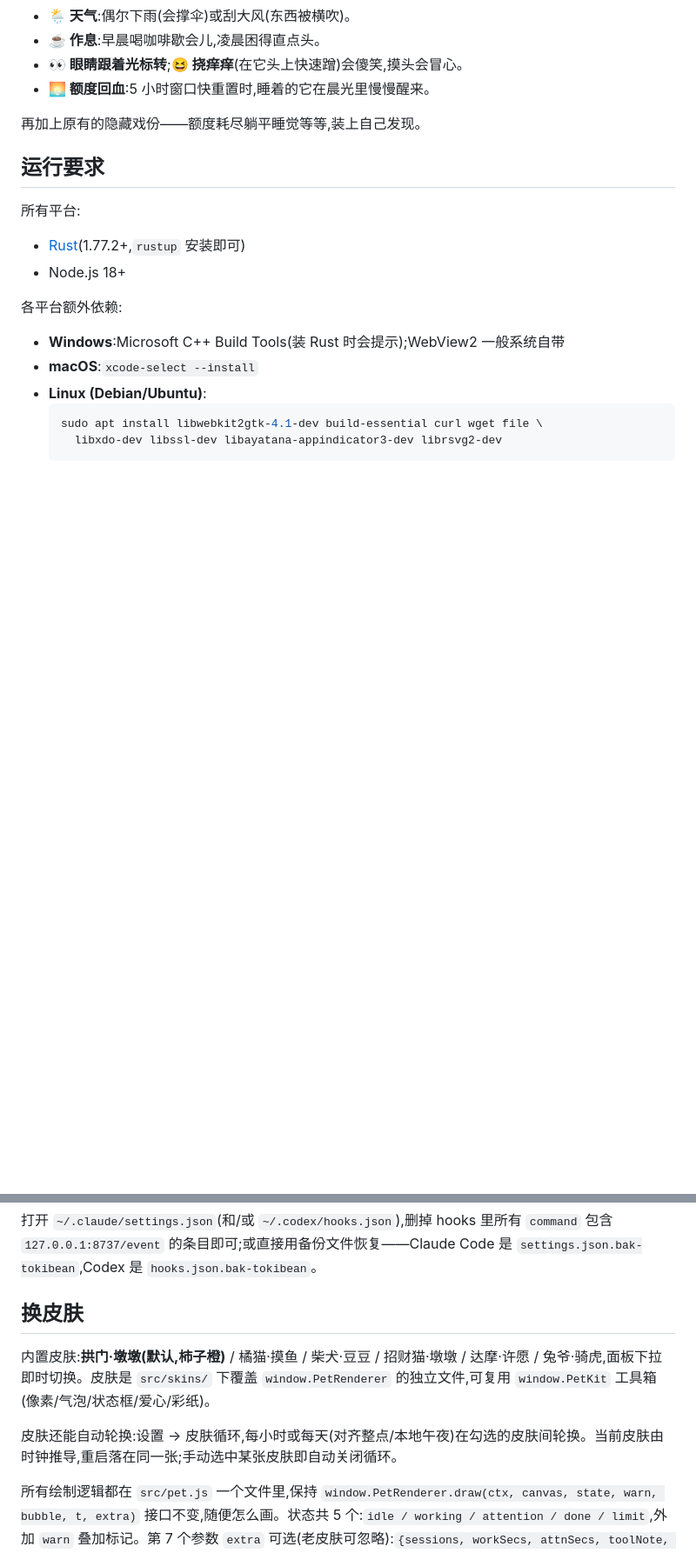
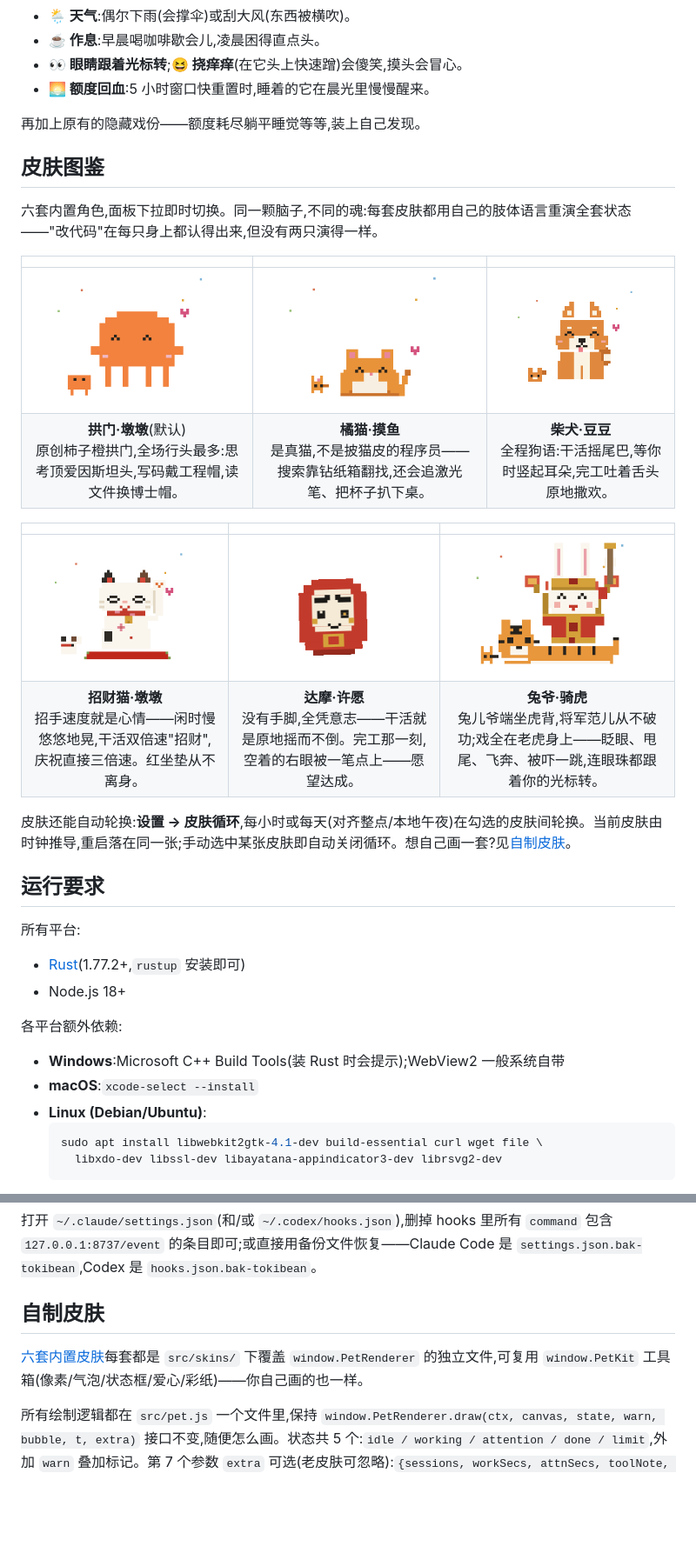
Before and after one commit to ZGhey/tokibean, a Markdown page: README.zh-CN.md, 2 parts joined by grey strips. Shown at 87% size. Rendered like a GitHub page; pictures changed too: docs/gifs/skin-daruma.gif (added), docs/gifs/skin-dundun.gif (added), docs/gifs/skin-maneki.gif (added); blank space fills up the shorter version.

```diff
--- a/README.zh-CN.md
+++ b/README.zh-CN.md
@@ -76,6 +78,22 @@ Claude Code 是旗舰:官方用量 API、应用内连接账号、WSL hook 同步
 - **🌅 额度回血**:5 小时窗口快重置时,睡着的它在晨光里慢慢醒来。
 
 再加上原有的隐藏戏份——额度耗尽躺平睡觉等等,装上自己发现。
+
+## 皮肤图鉴
+
+六套内置角色,面板下拉即时切换。同一颗脑子,不同的魂:每套皮肤都用自己的肢体语言重演全套状态——"改代码"在每只身上都认得出来,但没有两只演得一样。
+
+| | | |
+| :---: | :---: | :---: |
+| ![拱门·墩墩](docs/gifs/skin-dundun.gif) | ![橘猫·摸鱼](docs/gifs/skin-tabby.gif) | ![柴犬·豆豆](docs/gifs/skin-shiba.gif) |
+| **拱门·墩墩**(默认)<br>原创柿子橙拱门,全场行头最多:思考顶爱因斯坦头,写码戴工程帽,读文件换博士帽。 | **橘猫·摸鱼**<br>是真猫,不是披猫皮的程序员——搜索靠钻纸箱翻找,还会追激光笔、把杯子扒下桌。 | **柴犬·豆豆**<br>全程狗语:干活摇尾巴,等你时竖起耳朵,完工吐着舌头原地撒欢。 |
+
+| | | |
+| :---: | :---: | :---: |
+| ![招财猫·墩墩](docs/gifs/skin-maneki.gif) | ![达摩·许愿](docs/gifs/skin-daruma.gif) | ![兔爷·骑虎](docs/gifs/skin-tuerye.gif) |
+| **招财猫·墩墩**<br>招手速度就是心情——闲时慢悠悠地晃,干活双倍速"招财",庆祝直接三倍速。红坐垫从不离身。 | **达摩·许愿**<br>没有手脚,全凭意志——干活就是原地摇而不倒。完工那一刻,空着的右眼被一笔点上——愿望达成。 | **兔爷·骑虎**<br>兔儿爷端坐虎背,将军范儿从不破功;戏全在老虎身上——眨眼、甩尾、飞奔、被吓一跳,连眼珠都跟着你的光标转。 |
+
+皮肤还能自动轮换:**设置 → 皮肤循环**,每小时或每天(对齐整点/本地午夜)在勾选的皮肤间轮换。当前皮肤由时钟推导,重启落在同一张;手动选中某张皮肤即自动关闭循环。想自己画一套?见[自制皮肤](#自制皮肤)。
 
 ## 运行要求
 
@@ -169,11 +187,9 @@ Codex hooks       ──POST──▶ 127.0.0.1:8737/event/codex  ─┴─▶
 
 打开 `~/.claude/settings.json`(和/或 `~/.codex/hooks.json`),删掉 hooks 里所有 `command` 包含 `127.0.0.1:8737/event` 的条目即可;或直接用备份文件恢复——Claude Code 是 `settings.json.bak-tokibean`,Codex 是 `hooks.json.bak-tokibean`。
 
-## 换皮肤
+## 自制皮肤
 
-内置皮肤:**拱门·墩墩(默认,柿子橙)** / 橘猫·摸鱼 / 柴犬·豆豆 / 招财猫·墩墩 / 达摩·许愿 / 兔爷·骑虎,面板下拉即时切换。皮肤是 `src/skins/` 下覆盖 `window.PetRenderer` 的独立文件,可复用 `window.PetKit` 工具箱(像素/气泡/状态框/爱心/彩纸)。
-
-皮肤还能自动轮换:设置 → 皮肤循环,每小时或每天(对齐整点/本地午夜)在勾选的皮肤间轮换。当前皮肤由时钟推导,重启落在同一张;手动选中某张皮肤即自动关闭循环。
+[六套内置皮肤](#皮肤图鉴)每套都是 `src/skins/` 下覆盖 `window.PetRenderer` 的独立文件,可复用 `window.PetKit` 工具箱(像素/气泡/状态框/爱心/彩纸)——你自己画的也一样。
 
 所有绘制逻辑都在 `src/pet.js` 一个文件里,保持 `window.PetRenderer.draw(ctx, canvas, state, warn, bubble, t, extra)` 接口不变,随便怎么画。状态共 5 个:`idle / working / attention / done / limit`,外加 `warn` 叠加标记。第 7 个参数 `extra` 可选(老皮肤可忽略):`{sessions, workSecs, attnSecs, toolNote, celebrate, oops, bgCount, dragging, pat}`,分别用于多会话徽章、工时角标/疲惫脸、工具标签、庆祝等级、出错恼火、后台任务卫星、拖拽悬空、摸头。
 
```
Also changed, not shown: other parts of README.zh-CN.md (+3 -1 lines), README.md (+21 -5 lines), 2 other files.
